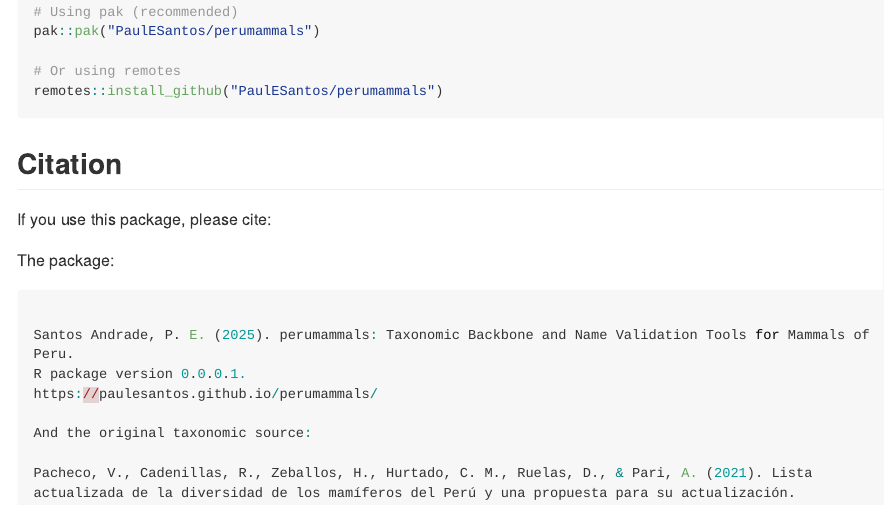
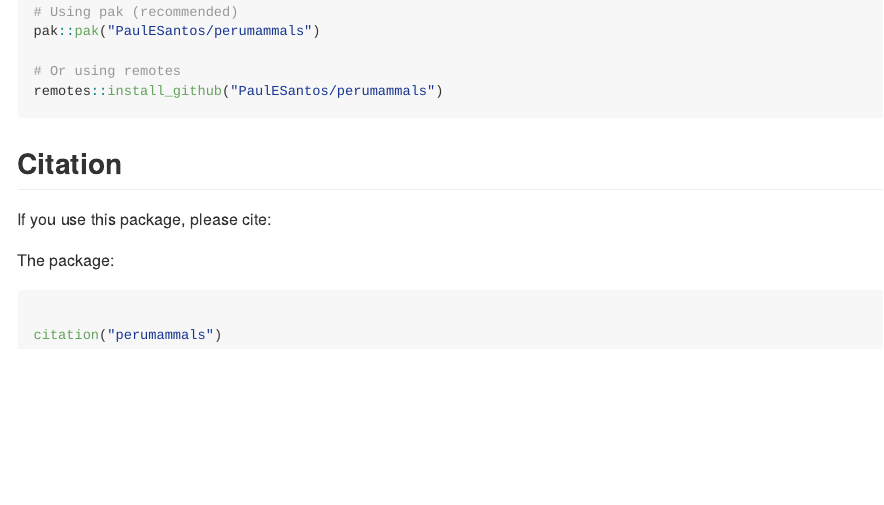
Before and after one commit to PaulESantos/perumammals, an R Markdown document (README.Rmd): the page in a window 1100 px wide, from 3310 px down. Rendered offline with R 4.5, knitr and Pandoc, with nearby package versions; the code chunks are not run, so their results and figures are left out; long lines of code are wrapped; badge pictures from the web are left out.

Commit message:
citation update

````diff
--- a/README.Rmd
+++ b/README.Rmd
@@ -163,14 +163,8 @@ If you use this package, please cite:
 
 The package:
 
-```r
+```{r}
 
-Santos Andrade, P. E. (2025). perumammals: Taxonomic Backbone and Name Validation Tools for Mammals of Peru.
-R package version 0.0.0.1.
-https://paulesantos.github.io/perumammals/
-
-And the original taxonomic source:
-
-Pacheco, V., Cadenillas, R., Zeballos, H., Hurtado, C. M., Ruelas, D., & Pari, A. (2021). Lista actualizada de la diversidad de los mamíferos del Perú y una propuesta para su actualización.
+citation("perumammals")
 
 ```
````
Also changed, not shown: README.md.
